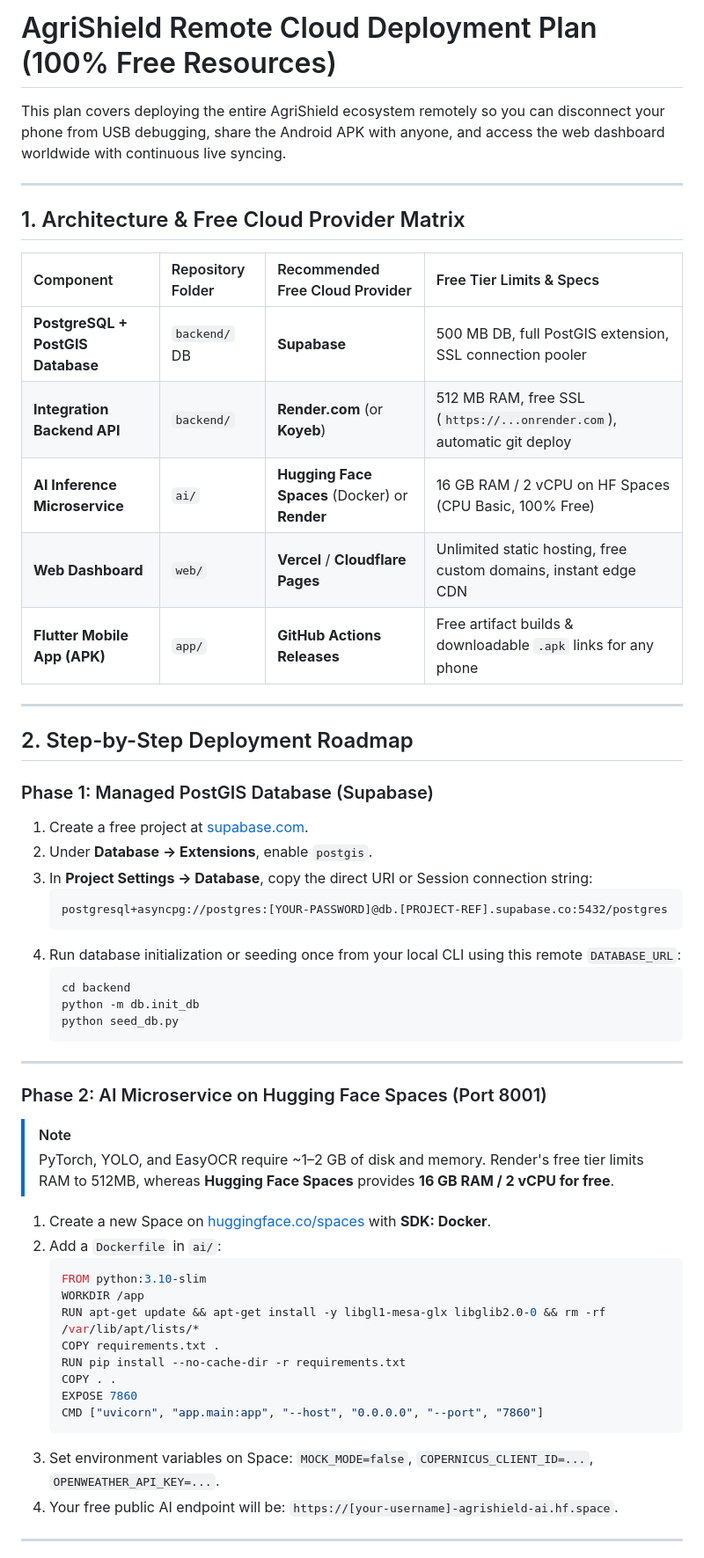
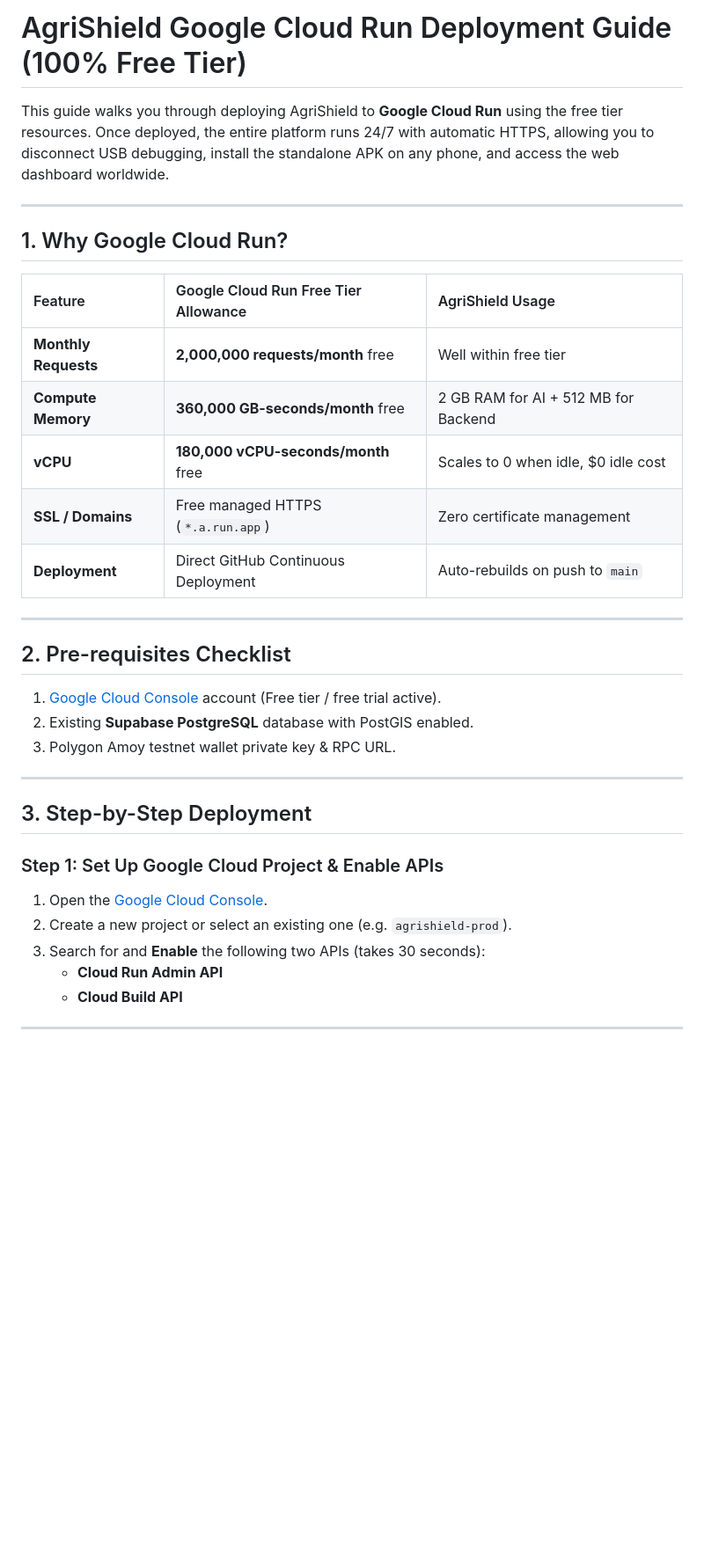
Before and after one commit to mayankanand-dev/AgriShield, a Markdown page: DEPLOYMENT_GUIDE.md, the part around one of its changes. Shown at 88% size. Drawn GitHub-style; blank space fills up the shorter version.

````diff
--- a/DEPLOYMENT_GUIDE.md
+++ b/DEPLOYMENT_GUIDE.md
@@ -1,57 +1,37 @@
-# AgriShield Remote Cloud Deployment Plan (100% Free Resources)
+# AgriShield Google Cloud Run Deployment Guide (100% Free Tier)
 
-This plan covers deploying the entire AgriShield ecosystem remotely so you can disconnect your phone from USB debugging, share the Android APK with anyone, and access the web dashboard worldwide with continuous live syncing.
+This guide walks you through deploying AgriShield to **Google Cloud Run** using the free tier resources. Once deployed, the entire platform runs 24/7 with automatic HTTPS, allowing you to disconnect USB debugging, install the standalone APK on any phone, and access the web dashboard worldwide.
 
 ---
 
-## 1. Architecture & Free Cloud Provider Matrix
+## 1. Why Google Cloud Run?
 
-| Component | Repository Folder | Recommended Free Cloud Provider | Free Tier Limits & Specs |
-| :--- | :--- | :--- | :--- |
-| **PostgreSQL + PostGIS Database** | `backend/` DB | **Supabase** | 500 MB DB, full PostGIS extension, SSL connection pooler |
-| **Integration Backend API** | `backend/` | **Render.com** (or **Koyeb**) | 512 MB RAM, free SSL (`https://...onrender.com`), automatic git deploy |
-| **AI Inference Microservice** | `ai/` | **Hugging Face Spaces** (Docker) or **Render** | 16 GB RAM / 2 vCPU on HF Spaces (CPU Basic, 100% Free) |
-| **Web Dashboard** | `web/` | **Vercel** / **Cloudflare Pages** | Unlimited static hosting, free custom domains, instant edge CDN |
-| **Flutter Mobile App (APK)** | `app/` | **GitHub Actions Releases** | Free artifact builds & downloadable `.apk` links for any phone |
+| Feature | Google Cloud Run Free Tier Allowance | AgriShield Usage |
+| :--- | :--- | :--- |
+| **Monthly Requests** | **2,000,000 requests/month** free | Well within free tier |
+| **Compute Memory** | **360,000 GB-seconds/month** free | 2 GB RAM for AI + 512 MB for Backend |
+| **vCPU** | **180,000 vCPU-seconds/month** free | Scales to 0 when idle, $0 idle cost |
+| **SSL / Domains** | Free managed HTTPS (`*.a.run.app`) | Zero certificate management |
+| **Deployment** | Direct GitHub Continuous Deployment | Auto-rebuilds on push to `main` |
 
 ---
 
-## 2. Step-by-Step Deployment Roadmap
+## 2. Pre-requisites Checklist
 
-### Phase 1: Managed PostGIS Database (Supabase)
-1. Create a free project at [supabase.com](https://supabase.com).
-2. Under **Database -> Extensions**, enable `postgis`.
-3. In **Project Settings -> Database**, copy the direct URI or Session connection string:
-   ```text
-   postgresql+asyncpg://postgres:[YOUR-PASSWORD]@db.[PROJECT-REF].supabase.co:5432/postgres
-   ```
-4. Run database initialization or seeding once from your local CLI using this remote `DATABASE_URL`:
-   ```bash
-   cd backend
-   python -m db.init_db
-   python seed_db.py
-   ```
+1. [Google Cloud Console](https://console.cloud.google.com/) account (Free tier / free trial active).
+2. Existing **Supabase PostgreSQL** database with PostGIS enabled.
+3. Polygon Amoy testnet wallet private key & RPC URL.
 
 ---
 
-### Phase 2: AI Microservice on Hugging Face Spaces (Port 8001)
-> [!NOTE]
-> PyTorch, YOLO, and EasyOCR require ~1–2 GB of disk and memory. Render's free tier limits RAM to 512MB, whereas **Hugging Face Spaces** provides **16 GB RAM / 2 vCPU for free**.
+## 3. Step-by-Step Deployment
 
-1. Create a new Space on [huggingface.co/spaces](https://huggingface.co/spaces) with **SDK: Docker**.
-2. Add a `Dockerfile` in `ai/`:
-   ```dockerfile
-   FROM python:3.10-slim
-   WORKDIR /app
-   RUN apt-get update && apt-get install -y libgl1-mesa-glx libglib2.0-0 && rm -rf /var/lib/apt/lists/*
-   COPY requirements.txt .
-   RUN pip install --no-cache-dir -r requirements.txt
-   COPY . .
-   EXPOSE 7860
-   CMD ["uvicorn", "app.main:app", "--host", "0.0.0.0", "--port", "7860"]
-   ```
-3. Set environment variables on Space: `MOCK_MODE=false`, `COPERNICUS_CLIENT_ID=...`, `OPENWEATHER_API_KEY=...`.
-4. Your free public AI endpoint will be: `https://[your-username]-agrishield-ai.hf.space`.
+### Step 1: Set Up Google Cloud Project & Enable APIs
+1. Open the [Google Cloud Console](https://console.cloud.google.com/).
+2. Create a new project or select an existing one (e.g. `agrishield-prod`).
+3. Search for and **Enable** the following two APIs (takes 30 seconds):
+   - **Cloud Run Admin API**
+   - **Cloud Build API**
 
 ---
 
````
Also changed, not shown: other parts of DEPLOYMENT_GUIDE.md (+89 -39 lines).
